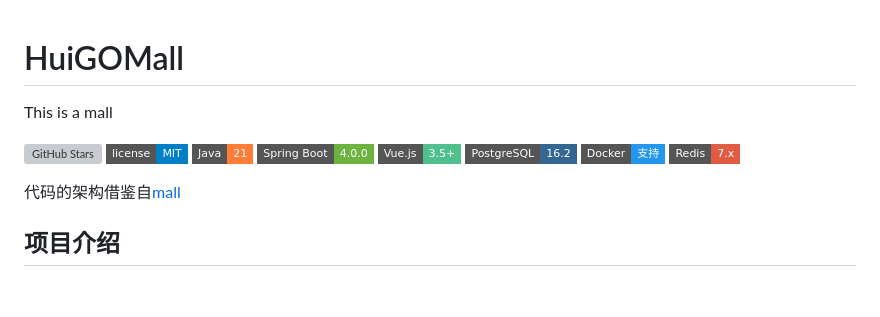
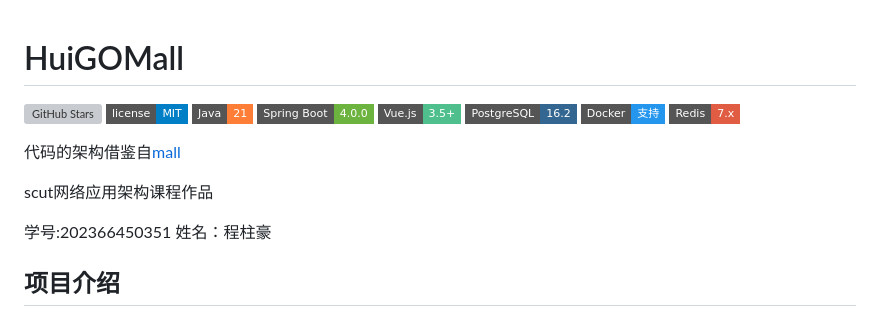
Before and after one commit to TinyMirable/huigomall, a Markdown page: README.md, the part around the change. Drawn GitHub-style; badges without logos; blank space fills up the shorter version; grey boxes are pictures that could not be loaded.

```diff
--- a/README.md
+++ b/README.md
@@ -1,6 +1,4 @@
 # HuiGOMall
-
-This is a mall
 
 
 [![GitHub Stars](https://img.shields.io/github/stars/YOUR_USERNAME/HuiGoRAG_2?style=flat-square&logo=github&color=yellow)](https://github.com/YOUR_USERNAME/HuiGoRAG_2/stargazers)
@@ -13,6 +11,11 @@ This is a mall
 [![Redis](https://img.shields.io/badge/Redis-7.x-red?style=flat-square&logo=redis&logoColor=white)](https://redis.io/)
 
 代码的架构借鉴自[mall]("https://github.com/macrozheng/mall/tree/master")
+
+scut网络应用架构课程作品
+
+学号:202366450351
+姓名：程柱豪
 
 ## 项目介绍
 
```
